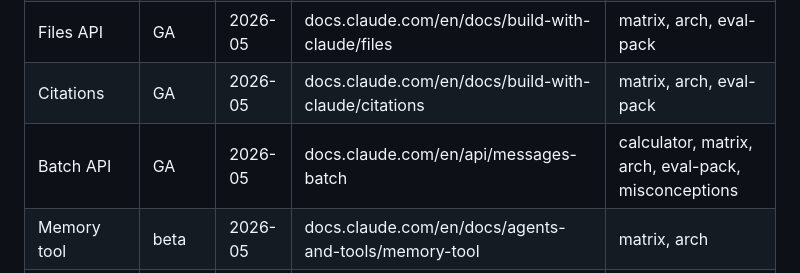
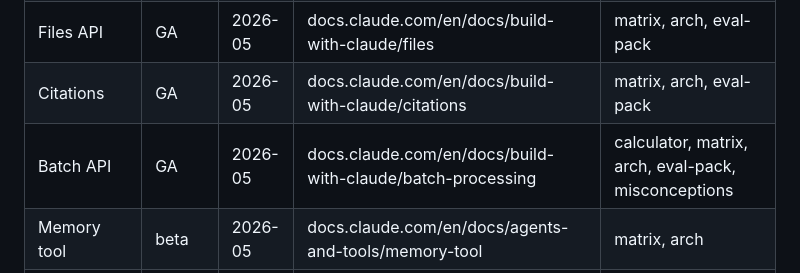
Before and after one commit to gmanch94/claude-platform-playbook, a Markdown page: docs/feature-inventory.md, the part around the change. GitHub-like rendering.

```diff
--- a/docs/feature-inventory.md
+++ b/docs/feature-inventory.md
@@ -32,7 +32,7 @@
 | Computer use 2.0 | GA | 2026-05 | docs.claude.com/en/docs/agents-and-tools/computer-use | matrix, arch, misconceptions |
 | Files API | GA | 2026-05 | docs.claude.com/en/docs/build-with-claude/files | matrix, arch, eval-pack |
 | Citations | GA | 2026-05 | docs.claude.com/en/docs/build-with-claude/citations | matrix, arch, eval-pack |
-| Batch API | GA | 2026-05 | docs.claude.com/en/api/messages-batch | calculator, matrix, arch, eval-pack, misconceptions |
+| Batch API | GA | 2026-05 | docs.claude.com/en/docs/build-with-claude/batch-processing | calculator, matrix, arch, eval-pack, misconceptions |
 | Memory tool | beta | 2026-05 | docs.claude.com/en/docs/agents-and-tools/memory-tool | matrix, arch |
 | Web search tool (server-side) | GA | 2026-05 | docs.claude.com/en/docs/agents-and-tools/web-search | arch:rag, claude-code-guide |
 | Code execution tool (server-side) | GA | 2026-05 | docs.claude.com/en/docs/agents-and-tools/code-execution | arch:agent, claude-code-guide, eval-pack |
```
Also changed, not shown: artifacts/claude-misconceptions.md (+1 -1 lines), artifacts/eval-starter-pack.md (+1 -1 lines).
